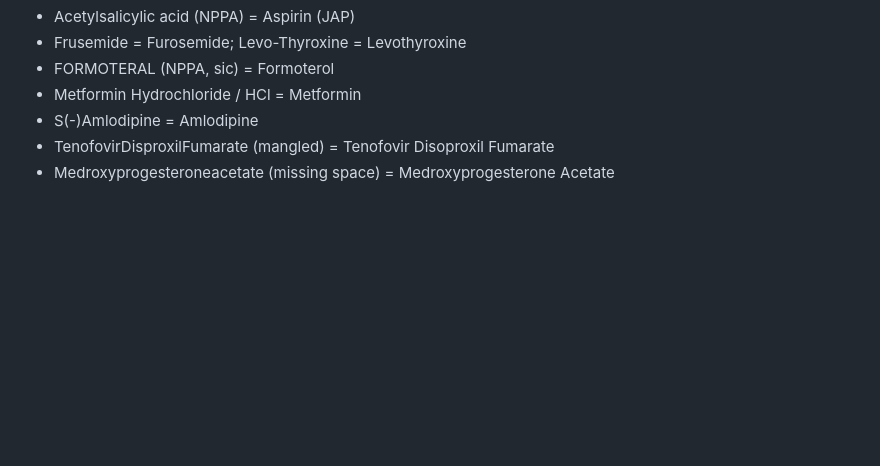
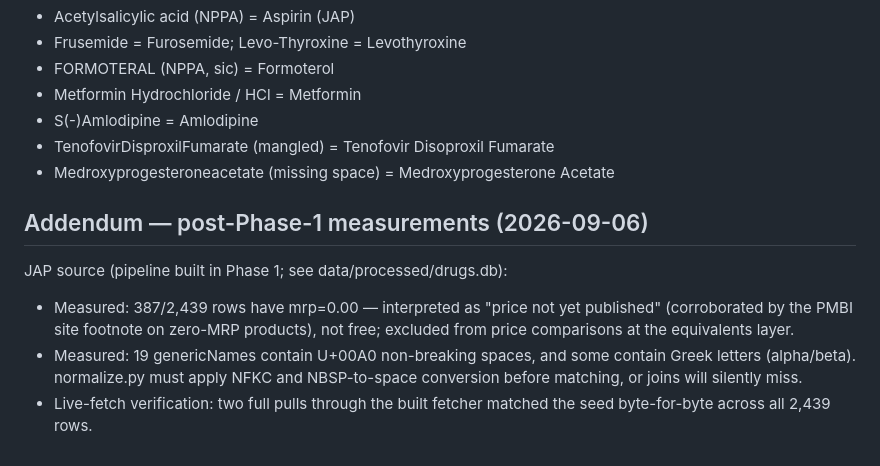
Before and after one commit to Vedant-Divate/SameDrug, a Markdown page: docs/sources.md, the part around the change. GitHub-like rendering; blank space fills up the shorter version.

Commit message:
docs: record post-Phase-1 measured findings (zero-MRP semantics, NBSP trap)

```diff
--- a/docs/sources.md
+++ b/docs/sources.md
@@ -132,3 +132,16 @@ Observed cross-source / intra-source name variants requiring aliasing:
 - S(-)Amlodipine = Amlodipine
 - TenofovirDisproxilFumarate (mangled) = Tenofovir Disoproxil Fumarate
 - Medroxyprogesteroneacetate (missing space) = Medroxyprogesterone Acetate
+
+
+## Addendum — post-Phase-1 measurements (2026-09-06)
+
+JAP source (pipeline built in Phase 1; see data/processed/drugs.db):
+- Measured: 387/2,439 rows have mrp=0.00 — interpreted as "price not yet
+  published" (corroborated by the PMBI site footnote on zero-MRP products),
+  not free; excluded from price comparisons at the equivalents layer.
+- Measured: 19 genericNames contain U+00A0 non-breaking spaces, and some
+  contain Greek letters (alpha/beta). normalize.py must apply NFKC and
+  NBSP-to-space conversion before matching, or joins will silently miss.
+- Live-fetch verification: two full pulls through the built fetcher matched
+  the seed byte-for-byte across all 2,439 rows.
```
